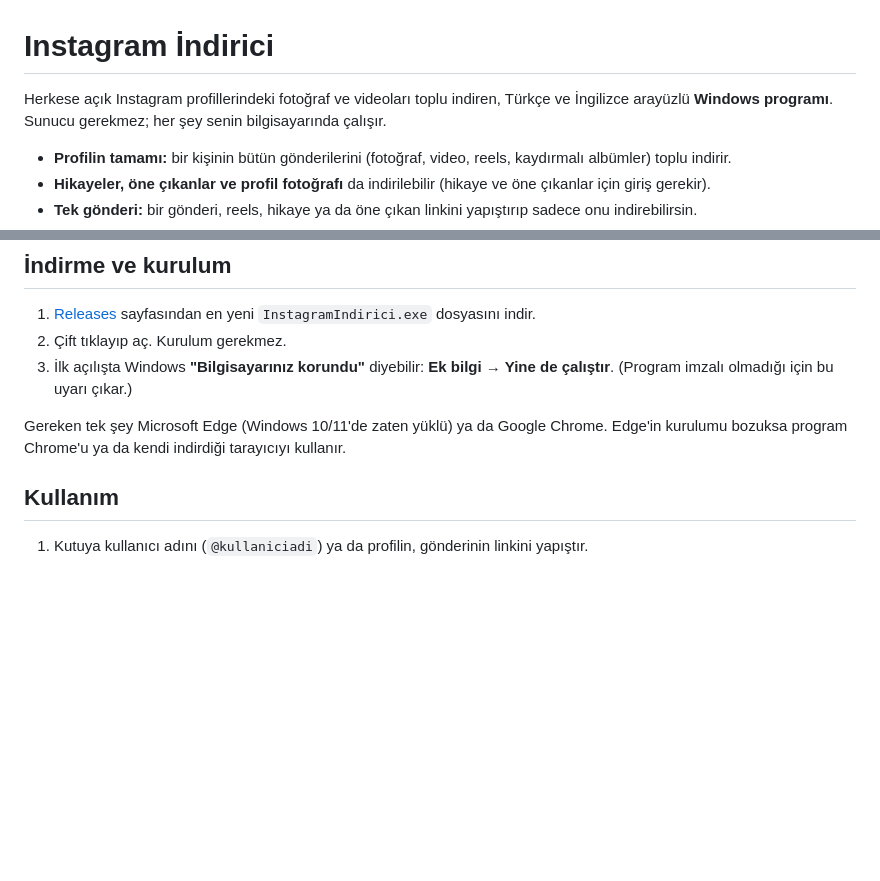
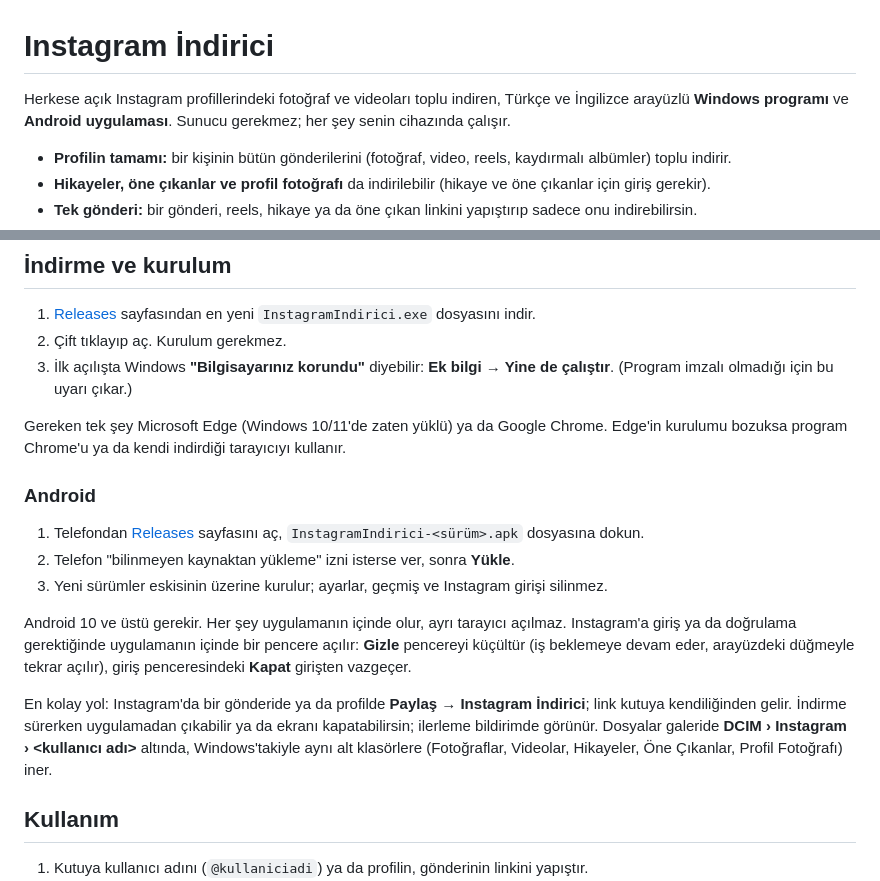
Before and after one commit to avsessisozx/instagram-indirici, a Markdown page: README.md, 2 parts joined by grey strips. Drawn GitHub-style; blank space fills up the shorter version.

Commit message:
README: Android sürümü
Co-Authored-By: Claude Opus 5.5 <noreply@anthropic.com>

```diff
--- a/README.md
+++ b/README.md
@@ -1,6 +1,6 @@
 # Instagram İndirici
 
-Herkese açık Instagram profillerindeki fotoğraf ve videoları toplu indiren, Türkçe ve İngilizce arayüzlü **Windows programı**. Sunucu gerekmez; her şey senin bilgisayarında çalışır.
+Herkese açık Instagram profillerindeki fotoğraf ve videoları toplu indiren, Türkçe ve İngilizce arayüzlü **Windows programı** ve **Android uygulaması**. Sunucu gerekmez; her şey senin cihazında çalışır.
 
 - **Profilin tamamı:** bir kişinin bütün gönderilerini (fotoğraf, video, reels, kaydırmalı albümler) toplu indirir.
 - **Hikayeler, öne çıkanlar ve profil fotoğrafı** da indirilebilir (hikaye ve öne çıkanlar için giriş gerekir).
@@ -16,6 +16,15 @@ Herkese açık Instagram profillerindeki fotoğraf ve videoları toplu indiren,
 3. İlk açılışta Windows **"Bilgisayarınız korundu"** diyebilir: **Ek bilgi → Yine de çalıştır**. (Program imzalı olmadığı için bu uyarı çıkar.)
 
 Gereken tek şey Microsoft Edge (Windows 10/11'de zaten yüklü) ya da Google Chrome. Edge'in kurulumu bozuksa program Chrome'u ya da kendi indirdiği tarayıcıyı kullanır.
+
+### Android
+1. Telefondan [Releases](../../releases) sayfasını aç, `InstagramIndirici-<sürüm>.apk` dosyasına dokun.
+2. Telefon "bilinmeyen kaynaktan yükleme" izni isterse ver, sonra **Yükle**.
+3. Yeni sürümler eskisinin üzerine kurulur; ayarlar, geçmiş ve Instagram girişi silinmez.
+
+Android 10 ve üstü gerekir. Her şey uygulamanın içinde olur, ayrı tarayıcı açılmaz. Instagram'a giriş ya da doğrulama gerektiğinde uygulamanın içinde bir pencere açılır: **Gizle** pencereyi küçültür (iş beklemeye devam eder, arayüzdeki düğmeyle tekrar açılır), giriş penceresindeki **Kapat** girişten vazgeçer.
+
+En kolay yol: Instagram'da bir gönderide ya da profilde **Paylaş → Instagram İndirici**; link kutuya kendiliğinden gelir. İndirme sürerken uygulamadan çıkabilir ya da ekranı kapatabilirsin; ilerleme bildirimde görünür. Dosyalar galeride **DCIM › Instagram › <kullanıcı adı>** altında, Windows'takiyle aynı alt klasörlere (Fotoğraflar, Videolar, Hikayeler, Öne Çıkanlar, Profil Fotoğrafı) iner.
 
 ## Kullanım
 
```
